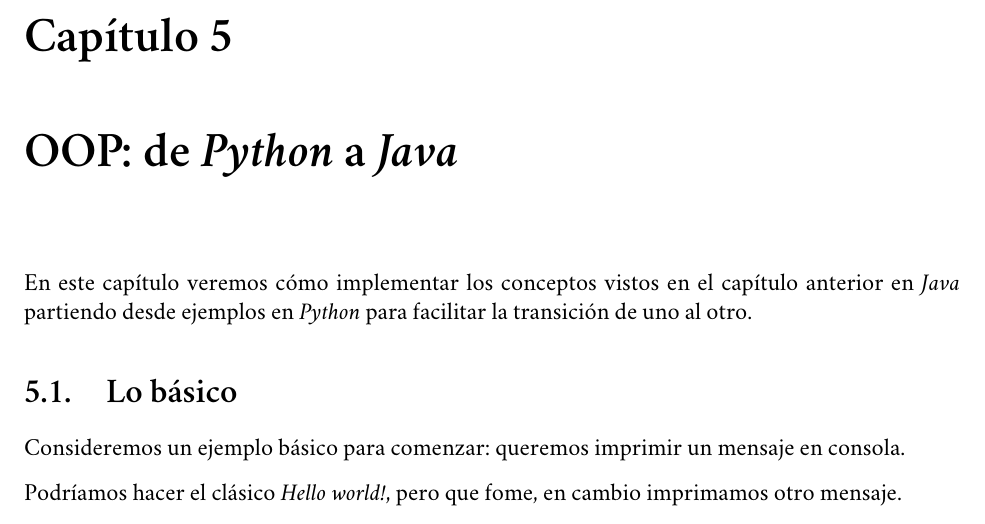
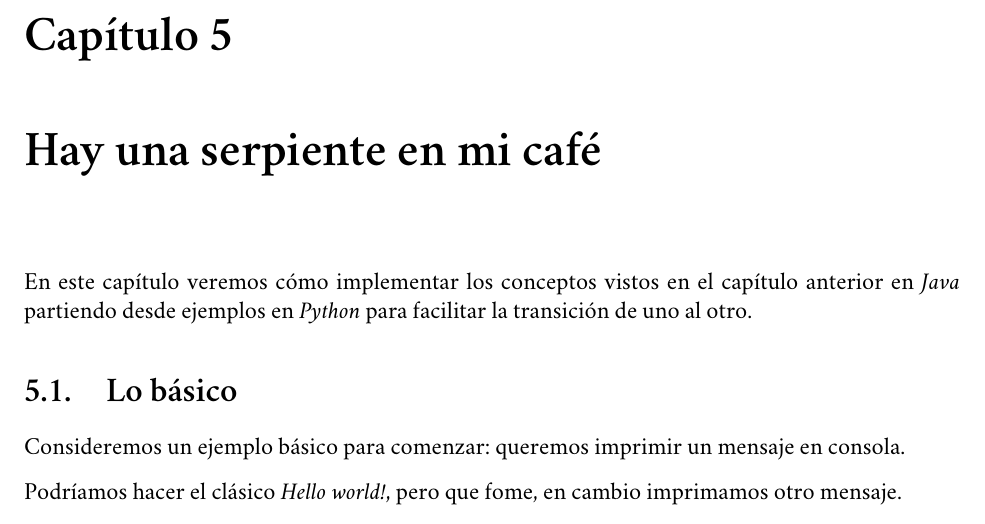
Before and after one commit to r8vnhill/software-design-book-es, a LaTeX book (src/latex/Apunte.tex, which reads src/latex/De Python a Java.tex): part of page 35 of 95, cut so that both start at the same text. Compiled offline with XeLaTeX; a missing font is replaced by an installed copy or a similar font.

Commit message:
Capítulo 5: Título actualizado

```diff
--- a/src/latex/De Python a Java.tex
+++ b/src/latex/De Python a Java.tex
@@ -1,5 +1,5 @@
 % !TEX root = D:\Users\Ignacio\Documentos\Escuela\CC3002 - Metodologías de Diseño y Programación\apunte-y-ejercicios\src\latex\Apunte.tex
-\chapter{OOP: de \textit{Python} a \textit{Java}}
+\chapter{Hay una serpiente en mi café}
   \label{ch:python-java}
   En este capítulo veremos cómo implementar los conceptos vistos en el capítulo anterior
   en \textit{Java} partiendo desde ejemplos en \textit{Python} para facilitar la
```
Also changed, not shown: src/latex/Apunte.pdf.
